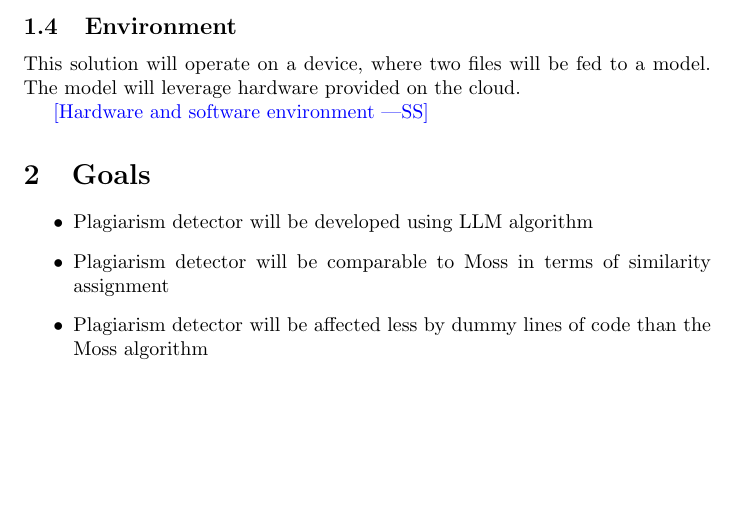
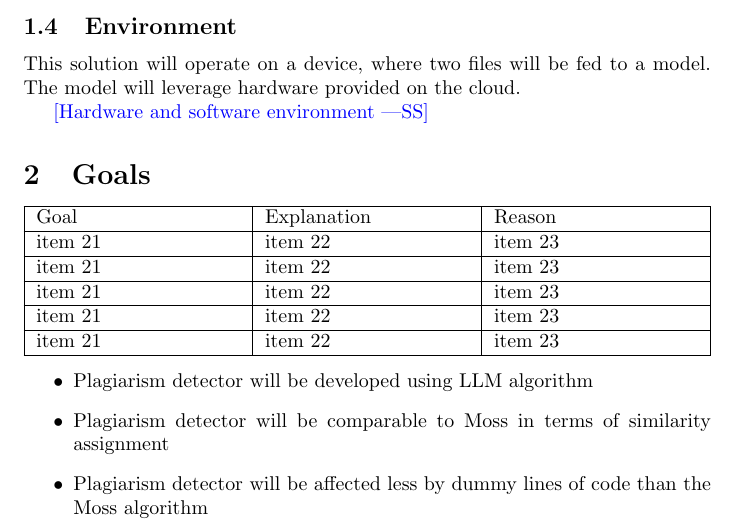
Before and after one commit to lilweege/SyntaxSentinels, a LaTeX document (docs/ProblemStatementAndGoals/ProblemStatement.tex): part of page 2 of 4, cut so that both start at the same text, the shorter picture padded with empty space. Compiled offline with pdfLaTeX.

Commit message:
updates to goals and stakeholders

```diff
--- a/docs/ProblemStatementAndGoals/ProblemStatement.tex
+++ b/docs/ProblemStatementAndGoals/ProblemStatement.tex
@@ -57,6 +57,37 @@ This solution will operate on a device, where two files will be fed to a model.
 \wss{Hardware and software environment}
 
 \section{Goals}
+
+\begin{tabularx}{1\textwidth} {
+  | >{\raggedright\arraybackslash}X
+  | >{\raggedright\arraybackslash}X
+  | >{\raggedright\arraybackslash}X | }
+ \hline
+Goal &
+Explanation &
+Reason \\
+ \hline
+ item 21  &
+ item 22  &
+ item 23  \\
+ \hline
+ item 21  &
+ item 22  &
+ item 23  \\
+ \hline
+ item 21  &
+ item 22  &
+ item 23  \\
+ \hline
+ item 21  &
+ item 22  &
+ item 23  \\
+ \hline
+ item 21  &
+ item 22  &
+ item 23  \\
+\hline
+\end{tabularx}
 \begin{itemize}
     \item Plagiarism detector will be developed using LLM algorithm
     \item Plagiarism detector will be comparable to Moss in terms of similarity assignment
```
Also changed, not shown: docs/ProblemStatementAndGoals/ProblemStatement.pdf.
